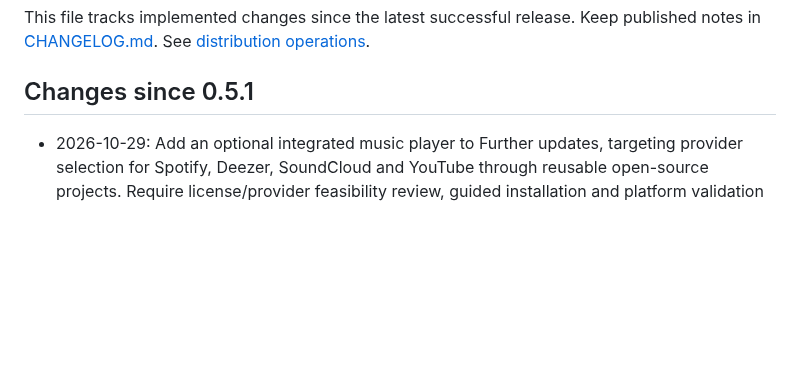
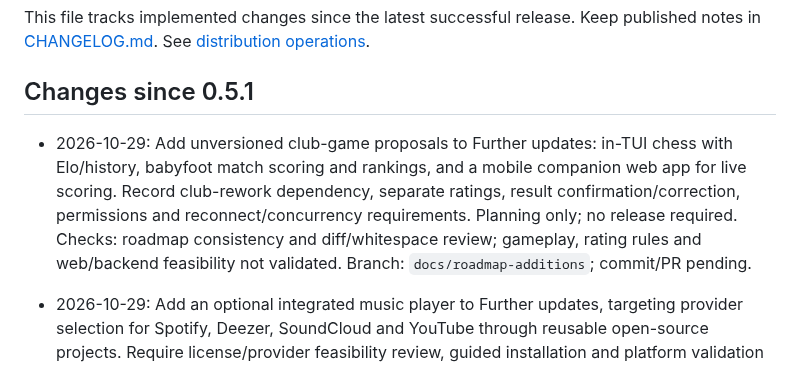
Before and after one commit to HeduroFR/42tui-client, a Markdown page: DEV_CHANGELOG.md, the part around the change. GitHub-like rendering; blank space fills up the shorter version.

```diff
--- a/DEV_CHANGELOG.md
+++ b/DEV_CHANGELOG.md
@@ -11,6 +11,14 @@ published notes in [CHANGELOG.md](CHANGELOG.md). See
 [distribution operations](docs/distribution.md#development-changelog).
 
 ## Changes since 0.5.1
+
+- 2026-10-29: Add unversioned club-game proposals to Further updates: in-TUI
+  chess with Elo/history, babyfoot match scoring and rankings, and a mobile
+  companion web app for live scoring. Record club-rework dependency, separate
+  ratings, result confirmation/correction, permissions and reconnect/concurrency
+  requirements. Planning only; no release required. Checks: roadmap consistency
+  and diff/whitespace review; gameplay, rating rules and web/backend feasibility
+  not validated. Branch: `docs/roadmap-additions`; commit/PR pending.
 
 - 2026-10-29: Add an optional integrated music player to Further updates,
   targeting provider selection for Spotify, Deezer, SoundCloud and YouTube through
```
Also changed, not shown: TODO.md (+17 -0 lines).
